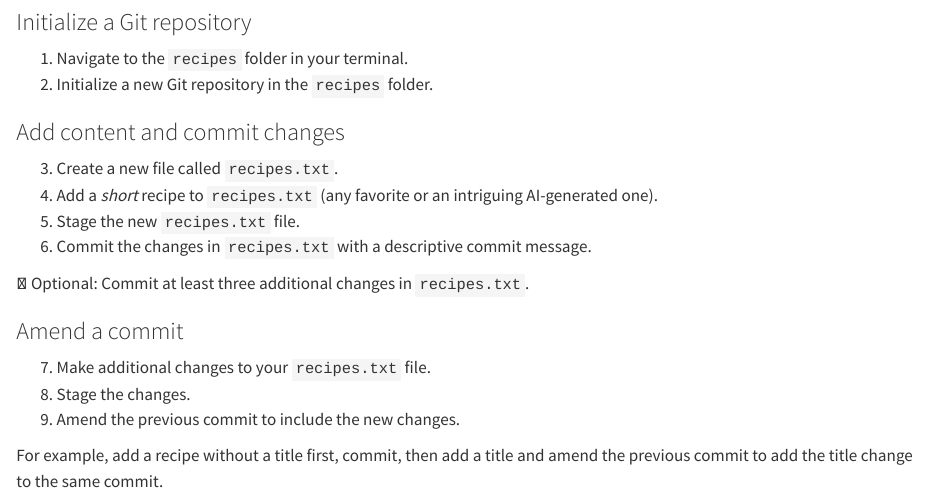
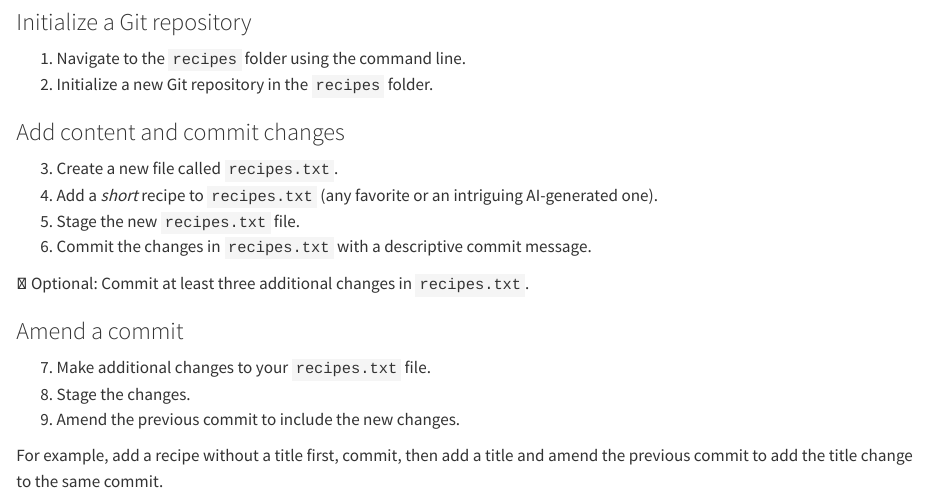
Before and after one commit to lnnrtwttkhn/version-control-book, a Quarto document (exercises/_exercises-first-steps-git.qmd): the page in a window 1100 px wide, from its top. Rendered offline with R 4.5, knitr and Pandoc in place of Quarto, with nearby package versions.

Commit message:
Change "terminal" to "command line" in First Steps exercises

```diff
--- a/exercises/_exercises-first-steps-git.qmd
+++ b/exercises/_exercises-first-steps-git.qmd
@@ -1,6 +1,6 @@
 ### Initialize a Git repository
 
-1. Navigate to the `recipes` folder in your terminal.
+1. Navigate to the `recipes` folder using the command line.
 1. Initialize a new Git repository in the `recipes` folder.
 
 ### Add content and commit changes
```
